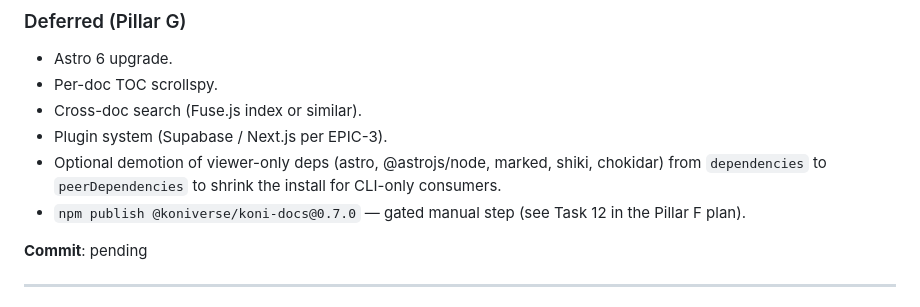
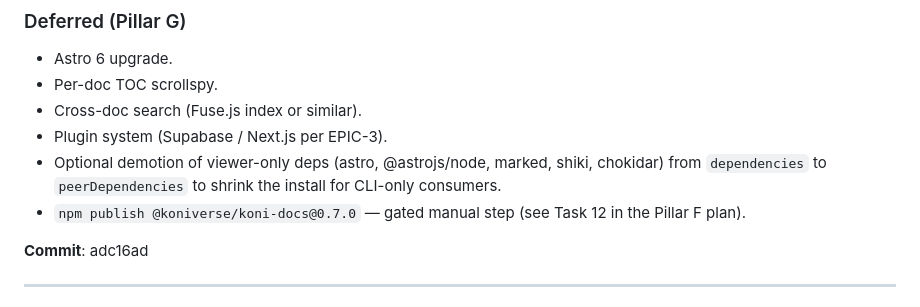
Before and after one commit to Koniverse/Koni-Skills, a Markdown page: docs/CHANGELOG.md, the part around the change. GitHub-like rendering.

Commit message:
docs: backfill commit SHA for v0.7.0 (via koni-docs backfill-commits)
v0.7.0 → adc16ad

```diff
--- a/docs/CHANGELOG.md
+++ b/docs/CHANGELOG.md
@@ -63,7 +63,7 @@ Closes the v0.6.x deferred backlog. Nine shipped stories (US-4.20 through US-4.2
 - Optional demotion of viewer-only deps (astro, @astrojs/node, marked, shiki, chokidar) from `dependencies` to `peerDependencies` to shrink the install for CLI-only consumers.
 - `npm publish @koniverse/koni-docs@0.7.0` — gated manual step (see Task 12 in the Pillar F plan).
 
-**Commit**: pending
+**Commit**: adc16ad
 
 ---
 
```
